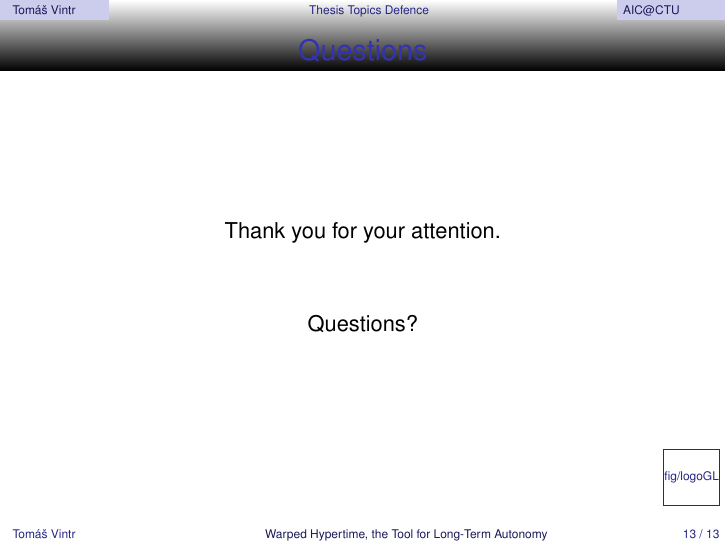
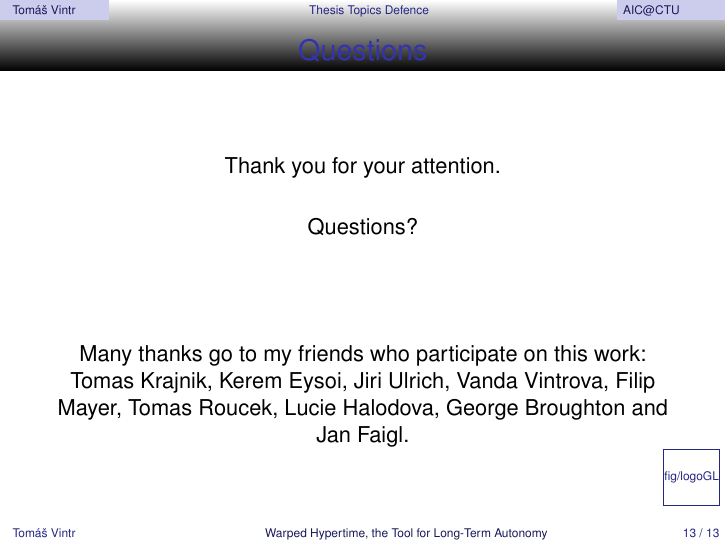
Before and after one commit to atomousek/minimum, LaTeX slides (presentation/main.tex): page 13 of 13. Compiled offline with pdfLaTeX.

Commit message:
friends added

```diff
--- a/presentation/main.tex
+++ b/presentation/main.tex
@@ -177,6 +177,9 @@ This research aims to create a universal tool based on the warped hypertime proj
 		\vfill
 		Questions?
 		\vfill
+		\vfill
+		\vfill
+Many thanks go to my friends who participate on this work: Tomas Krajnik, Kerem Eysoi, Jiri Ulrich, Vanda Vintrova, Filip Mayer, Tomas Roucek, Lucie Halodova, George Broughton and Jan Faigl.
 	\end{center}
 \end{frame}
 
```
